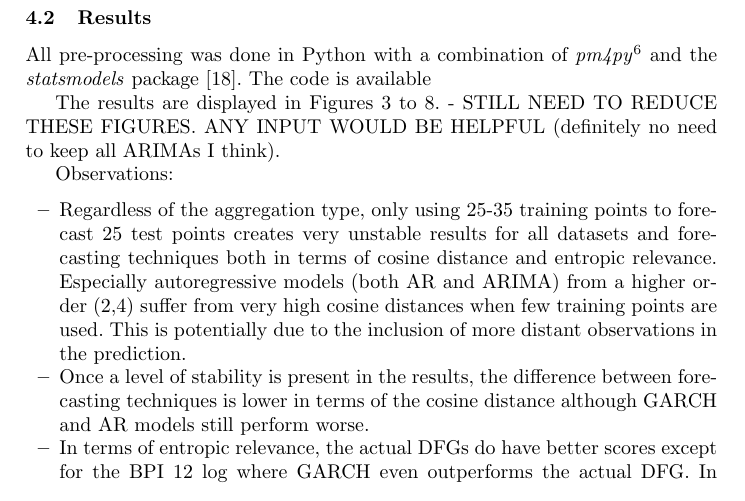
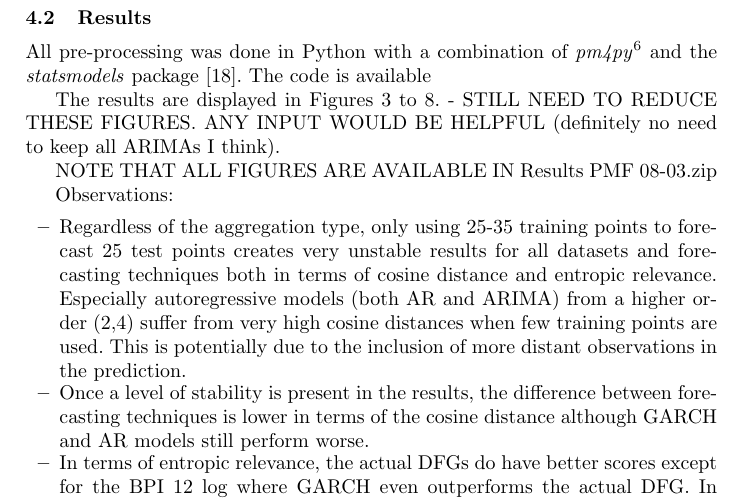
Before and after one commit to JohannesDeSmedt/process-model-forecasting, a LaTeX document (0-article.tex, which reads 4-evaluation.tex): part of page 9 of 17, cut so that both start at the same text. Compiled offline with pdfLaTeX.

Commit message:
Updates from Overleaf

```diff
--- a/4-evaluation.tex
+++ b/4-evaluation.tex
@@ -77,6 +77,8 @@ The code is available %TODO here.
 
 The results are displayed in Figures \ref{fig:bpi12_equisize} to \ref{fig:rtfmp_equitemp}. - STILL NEED TO REDUCE THESE FIGURES. ANY INPUT WOULD BE HELPFUL (definitely no need to keep all ARIMAs I think).
 
+NOTE THAT ALL FIGURES ARE AVAILABLE IN Results PMF 08-03.zip
+
 Observations:
 \begin{itemize}
     \item Regardless of the aggregation type, only using 25-35 training points to forecast 25 test points creates very unstable results for all datasets and forecasting techniques both in terms of cosine distance and entropic relevance. Especially autoregressive models (both AR and ARIMA) from a higher order (2,4) suffer from very high cosine distances when few training points are used.
```
Also changed, not shown: 1 other file.
